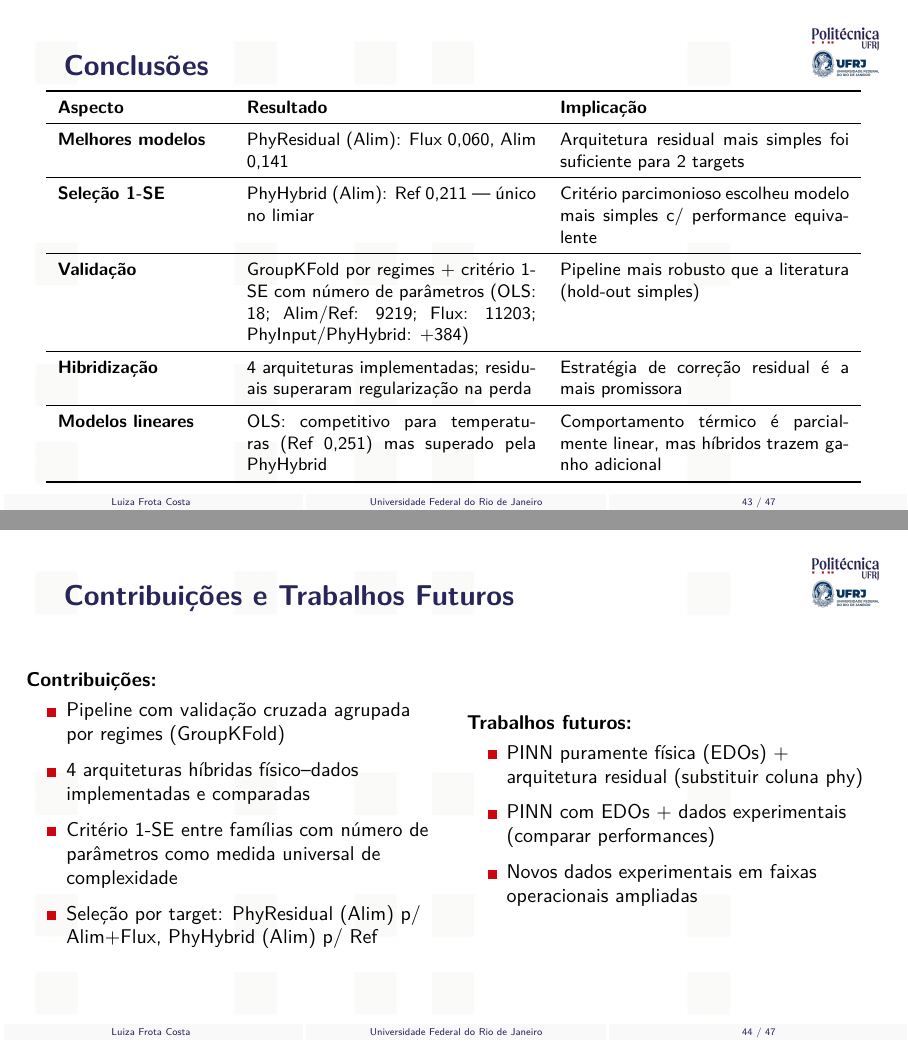
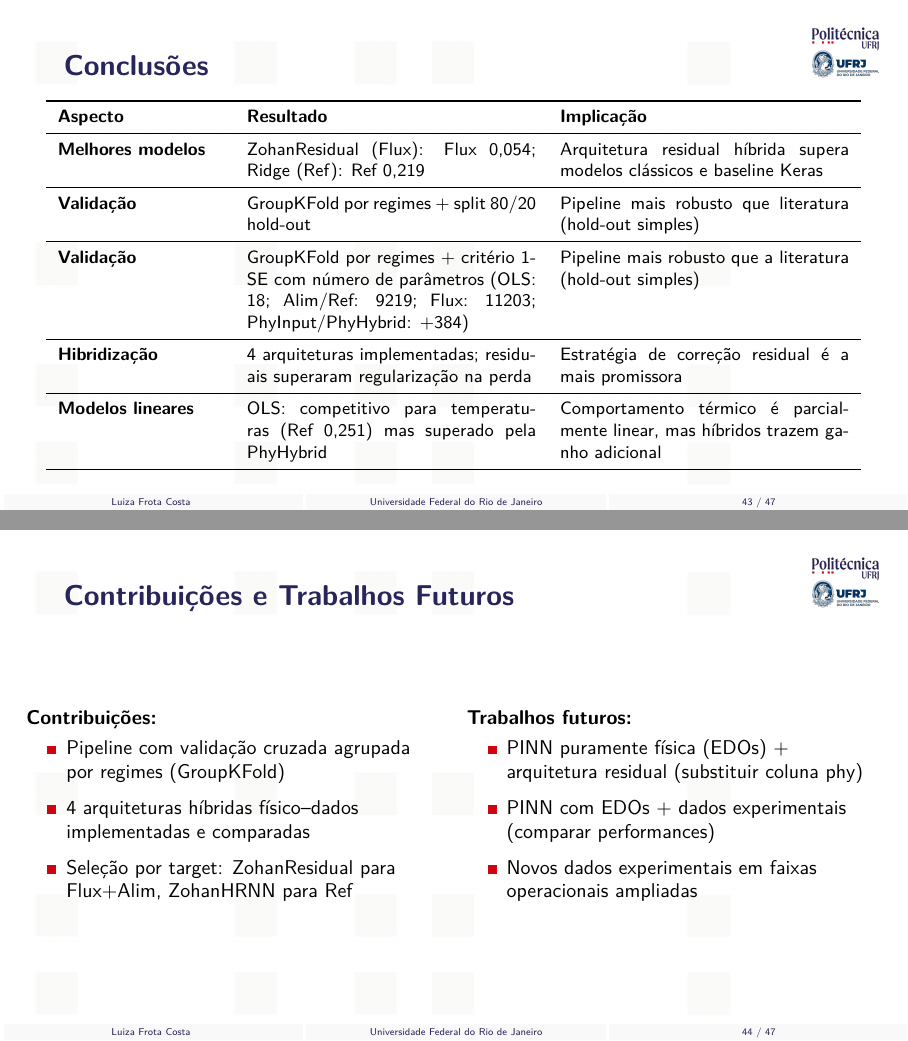
Before and after one commit to frotaluiza/Slides-TCC-, LaTeX slides (presentationTCC.tex, which reads chapters/5_conclusoes.tex): pages 43 and 44 of 47, joined at a grey line. Compiled offline with pdfLaTeX.

Commit message:
Updates from Overleaf

```diff
--- a/chapters/5_conclusoes.tex
+++ b/chapters/5_conclusoes.tex
@@ -9,12 +9,12 @@
       \textbf{Aspecto} & \textbf{Resultado} & \textbf{Implicação} \\
       \midrule
       \textbf{Melhores modelos}
-      & PhyResidual (Alim): Flux 0,060, Alim 0,141
-      & Arquitetura residual mais simples foi suficiente para 2 targets \\
+      & ZohanResidual (Flux): Flux 0,054; Ridge (Ref): Ref 0,219
+      & Arquitetura residual híbrida supera modelos clássicos e baseline Keras \\
       \midrule
-      \textbf{Seleção 1-SE}
-      & PhyHybrid (Alim): Ref 0,211 — único no limiar
-      & Critério parcimonioso escolheu modelo mais simples c/ performance equivalente \\
+      \textbf{Validação}
+      & GroupKFold por regimes + split 80/20 hold-out
+      & Pipeline mais robusto que literatura (hold-out simples) \\
       \midrule
         \textbf{Validação}
         & GroupKFold por regimes + critério 1-SE com número de parâmetros (OLS: 18; Alim/Ref: 9219; Flux: 11203; PhyInput/PhyHybrid: +384)
@@ -41,8 +41,7 @@
       \begin{Item}
         \item Pipeline com validação cruzada agrupada por regimes (GroupKFold)
         \item 4 arquiteturas híbridas físico--dados implementadas e comparadas
-        \item Critério 1-SE entre famílias com número de parâmetros como medida universal de complexidade
-        \item Seleção por target: PhyResidual (Alim) p/ Alim+Flux, PhyHybrid (Alim) p/ Ref
+        \item Seleção por target: ZohanResidual para Flux+Alim, ZohanHRNN para Ref
       \end{Item}
     \end{column}
     \begin{column}{.5\linewidth}
```
Also changed, not shown: 1 other file.
